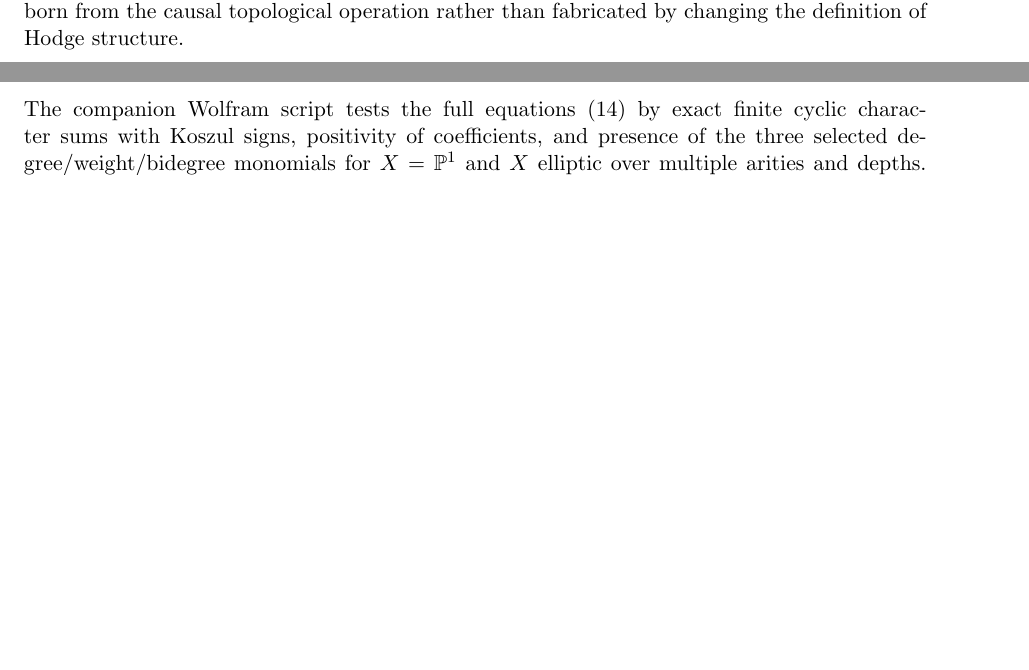
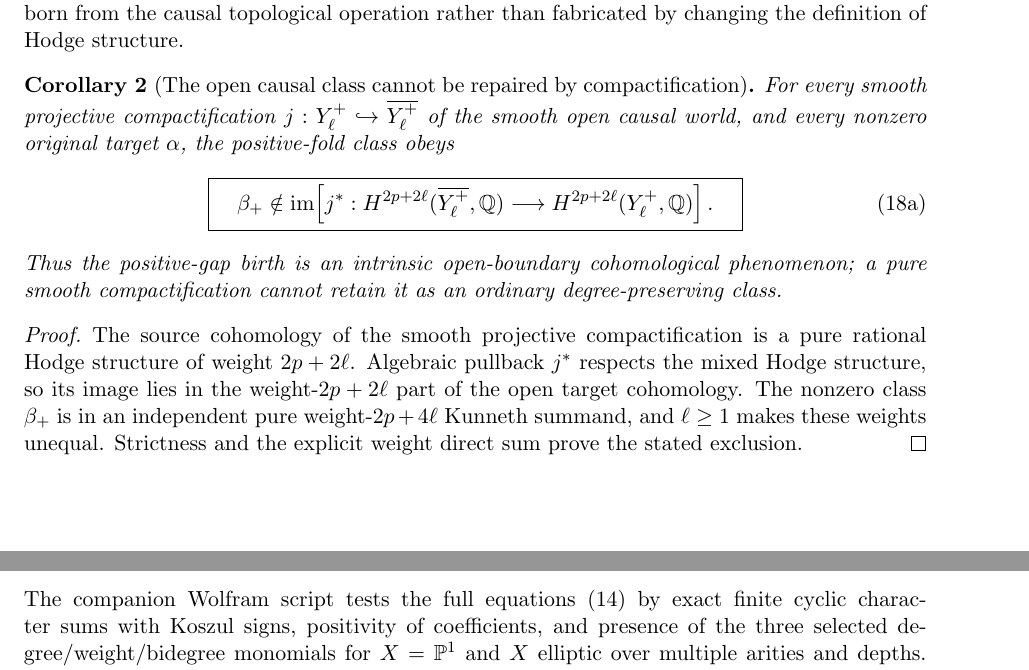
Before and after one commit to kyo-oo/HC-PROOF, a LaTeX paper (research/derivations/GST_signed_causal_purity_spectrum_2026-10-22.tex): two parts of pages 4 and 5 of 6 before the commit and two parts of pages 4 and 6 of 6 after it, joined at a grey line, cut so that both start at the same text, the shorter picture padded with empty space. Compiled offline with pdfLaTeX.

Commit message:
GST: prove open causal Hodge class cannot extend to any smooth projective compactification

```diff
--- a/research/derivations/GST_signed_causal_purity_spectrum_2026-10-22.tex
+++ b/research/derivations/GST_signed_causal_purity_spectrum_2026-10-22.tex
@@ -304,6 +304,34 @@ purity obstruction, directly born from the causal
 topological operation rather than fabricated by
 changing the definition of Hodge structure.
 
+\begin{corollary}[The open causal class cannot be repaired by compactification]
+For every smooth projective compactification
+$j:Y^+_\ell\hookrightarrow\overline{Y^+_\ell}$
+of the smooth open causal world, and every nonzero
+original target $\alpha$, the positive-fold class obeys
+\[
+ \boxed{\quad
+ \beta_+\notin
+ \operatorname{im}\!\left[
+   j^*:H^{2p+2\ell}(\overline{Y^+_\ell},\mathbb Q)
+   \longrightarrow H^{2p+2\ell}(Y^+_\ell,\mathbb Q)
+ \right].\quad}                                        \tag{18a}
+\]
+Thus the positive-gap birth is an intrinsic open-boundary
+cohomological phenomenon; a pure smooth compactification
+cannot retain it as an ordinary degree-preserving class.
+\end{corollary}
+\begin{proof}
+The source cohomology of the smooth projective compactification
+is a pure rational Hodge structure of weight $2p+2\ell$.
+Algebraic pullback $j^*$ respects the mixed Hodge structure,
+so its image lies in the weight-$2p+2\ell$ part of the open
+target cohomology. The nonzero class $\beta_+$ is in an
+independent pure weight-$2p+4\ell$ Kunneth summand, and
+$\ell\ge1$ makes these weights unequal. Strictness and the
+explicit weight direct sum prove the stated exclusion.
+\end{proof}
+
 \section{A cohomological causal-residue decoder for EVERY target}
 The positive open birth is not merely an injection: its complete
 original-X Hodge data can be recovered \emph{cohomologically} by an
```
